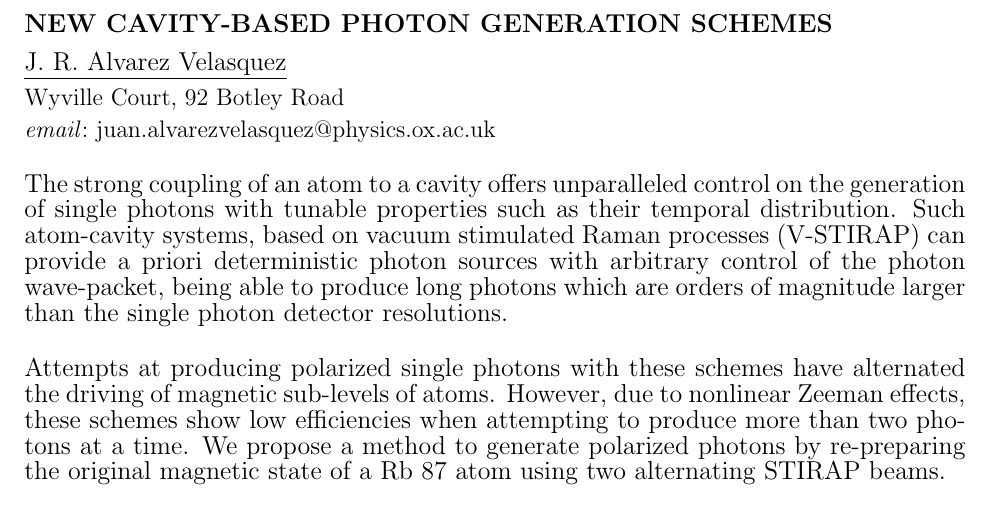
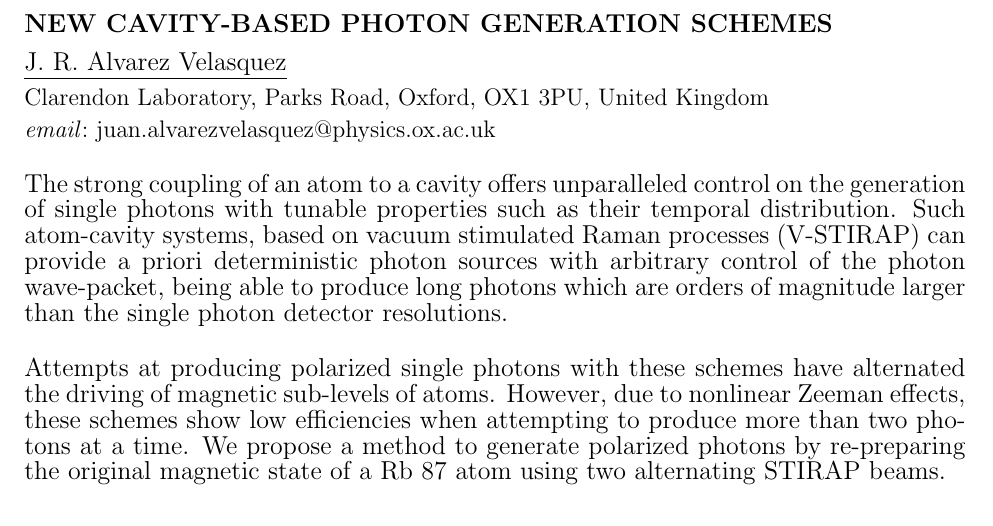
Before and after one commit to quantumbgorg/CAMEL-Workshop, a LaTeX document (Camel 2019/camel2019.tex, which reads Camel 2019/Abstracts/Alvarez_Velasquez.tex): part of page 12 of 33, cut so that both start at the same text. Compiled offline with pdfLaTeX.

Commit message:
amended address

```diff
--- a/Camel 2019/Abstracts/Alvarez_Velasquez.tex
+++ b/Camel 2019/Abstracts/Alvarez_Velasquez.tex
@@ -5,7 +5,7 @@
 %Juan Rafael Alvarez Velasquez
 
 {\normalsize{\vspace{-4mm}
-Wyville Court, 92 Botley Road
+Clarendon Laboratory, Parks Road, Oxford, OX1 3PU, United Kingdom
 
 
 
```
